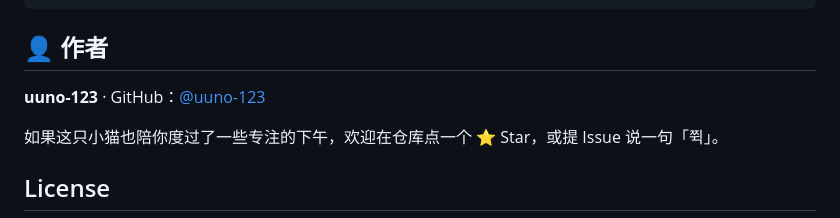
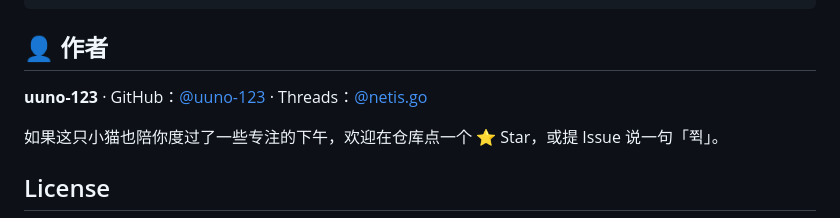
Before and after one commit to uuno-123/JJUUILIEN-desktop-pet, a Markdown page: README.md, the part around the change. Rendered like a GitHub page.

Commit message:
docs: 作者署名补充 Threads 账号

```diff
--- a/README.md
+++ b/README.md
@@ -185,7 +185,7 @@ NSIS 打包的未签名应用可能被误报，加入信任即可；便携版同
 
 ## 👤 作者
 
-**uuno-123** · GitHub：[@uuno-123](https://github.com/uuno-123)
+**uuno-123** · GitHub：[@uuno-123](https://github.com/uuno-123) · Threads：[@netis.go](https://www.threads.net/@netis.go)
 
 如果这只小猫也陪你度过了一些专注的下午，欢迎在仓库点一个 ⭐ Star，或提 Issue 说一句「쮝」。
 
```
